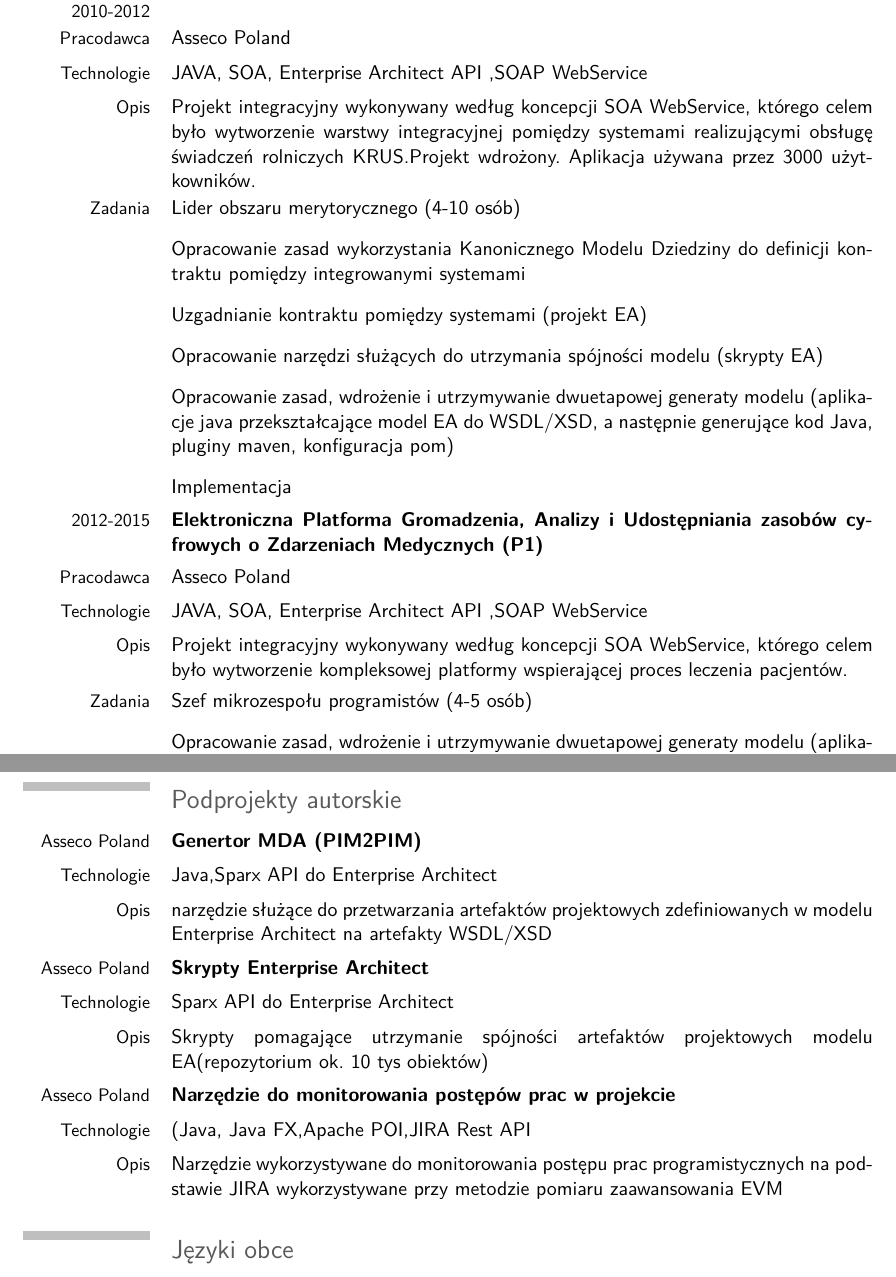
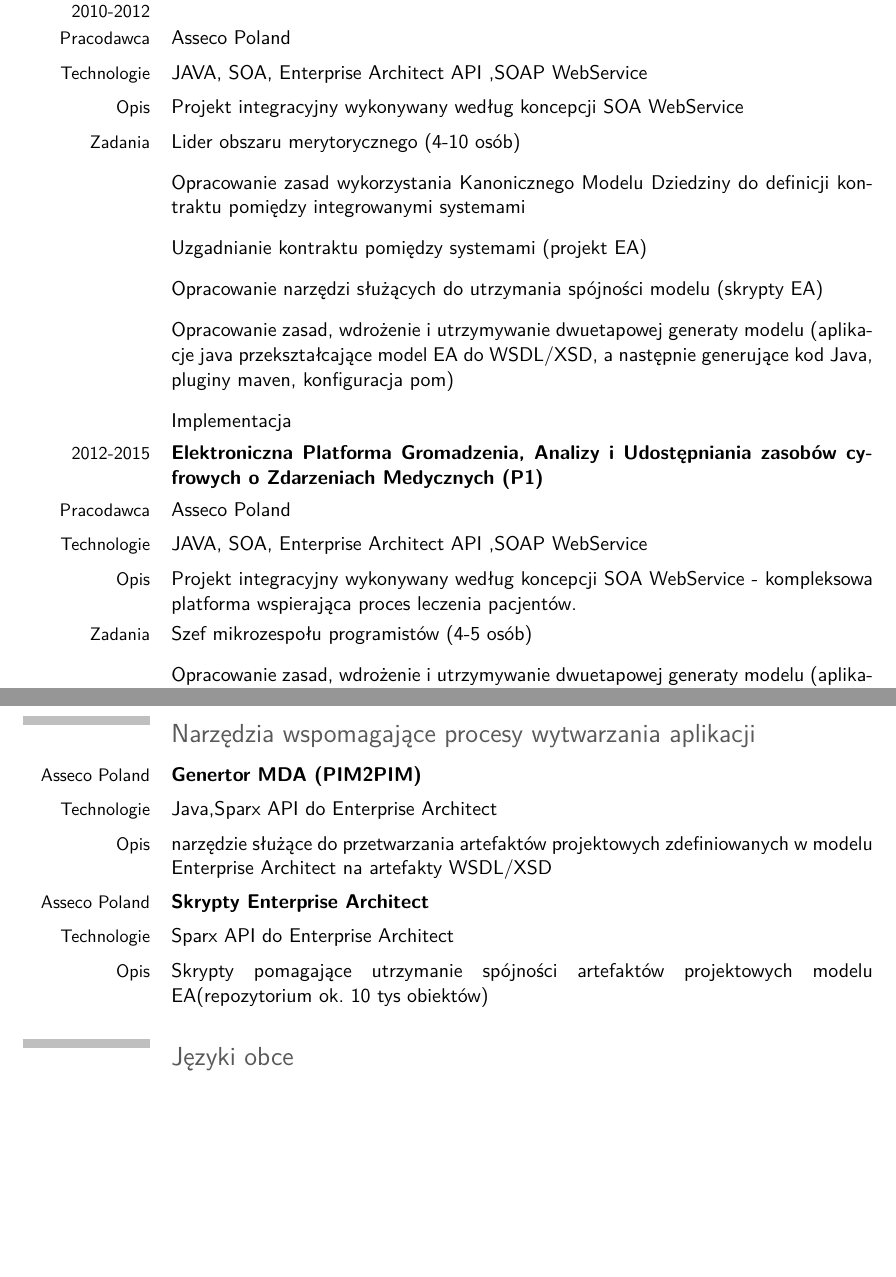
Before and after one commit to mwwojcik/cv, a LaTeX CV (main.tex): two parts of pages 2 and 3 of 3, joined at a grey line, cut so that both start at the same text, the shorter picture padded with empty space. Compiled offline with pdfLaTeX.

Commit message:
small fix

```diff
--- a/main.tex
+++ b/main.tex
@@ -101,7 +101,7 @@
 \cvitem{2015-    \newline 2010-2012}{\textbf{KRUS-WFL}}
 \cvitem{Pracodawca}{Asseco Poland}
 \cvitem{Technologie}{JAVA, SOA, Enterprise Architect API ,SOAP WebService}
-\cvitem{Opis}{ Projekt integracyjny wykonywany według koncepcji SOA WebService, którego celem  było wytworzenie warstwy integracyjnej pomiędzy systemami realizującymi obsługę świadczeń rolniczych KRUS.Projekt wdrożony. Aplikacja używana przez 3000 użytkowników.}
+\cvitem{Opis}{ Projekt integracyjny wykonywany według koncepcji SOA WebService}
 \cvitem{Zadania}{
 	\begin{itemize}
 		\item Lider obszaru merytorycznego (4-10 osób)
@@ -117,7 +117,7 @@
 \cvitem{2012-2015}{\textbf{Elektroniczna Platforma Gromadzenia, Analizy i Udostępniania zasobów cyfrowych o Zdarzeniach Medycznych (P1)}}
 \cvitem{Pracodawca}{Asseco Poland}
 \cvitem{Technologie}{ JAVA, SOA, Enterprise Architect API ,SOAP WebService}
-\cvitem{Opis}{ Projekt integracyjny wykonywany według koncepcji SOA WebService, którego celem  było wytworzenie kompleksowej platformy wspierającej proces leczenia pacjentów. }
+\cvitem{Opis}{ Projekt integracyjny wykonywany według koncepcji SOA WebService - kompleksowa platforma wspierająca proces leczenia pacjentów. }
 \cvitem{Zadania}{
 \begin{itemize}
 	\item Szef mikrozespołu programistów (4-5 osób)
@@ -149,7 +149,7 @@
 
 \newpage
 
-\section{Podprojekty autorskie}
+\section{Narzędzia wspomagające procesy wytwarzania aplikacji}
 
 \cvitem{Asseco Poland}{\textbf{Genertor MDA (PIM2PIM)}}
 \cvitem{Technologie}{Java,Sparx API do Enterprise Architect}
@@ -158,11 +158,6 @@
 \cvitem{Asseco Poland}{\textbf{Skrypty Enterprise Architect}}
 \cvitem{Technologie}{Sparx API do Enterprise Architect}
 \cvitem{Opis}{ Skrypty pomagające utrzymanie spójności artefaktów projektowych modelu EA(repozytorium ok. 10 tys obiektów)}
-
-\cvitem{Asseco Poland}{\textbf{Narzędzie do monitorowania postępów prac w projekcie}}
-\cvitem{Technologie}{(Java, Java FX,Apache POI,JIRA Rest API}
-\cvitem{Opis}{Narzędzie wykorzystywane do monitorowania postępu prac programistycznych na podstawie JIRA wykorzystywane przy metodzie pomiaru zaawansowania EVM}
-
 
 
 %W ramach projektu uczesniczyłem przy opracowaniu zasad współpracy i uzgadnianiu kontraktu pomiędzy integrowanymi systemami.
```
